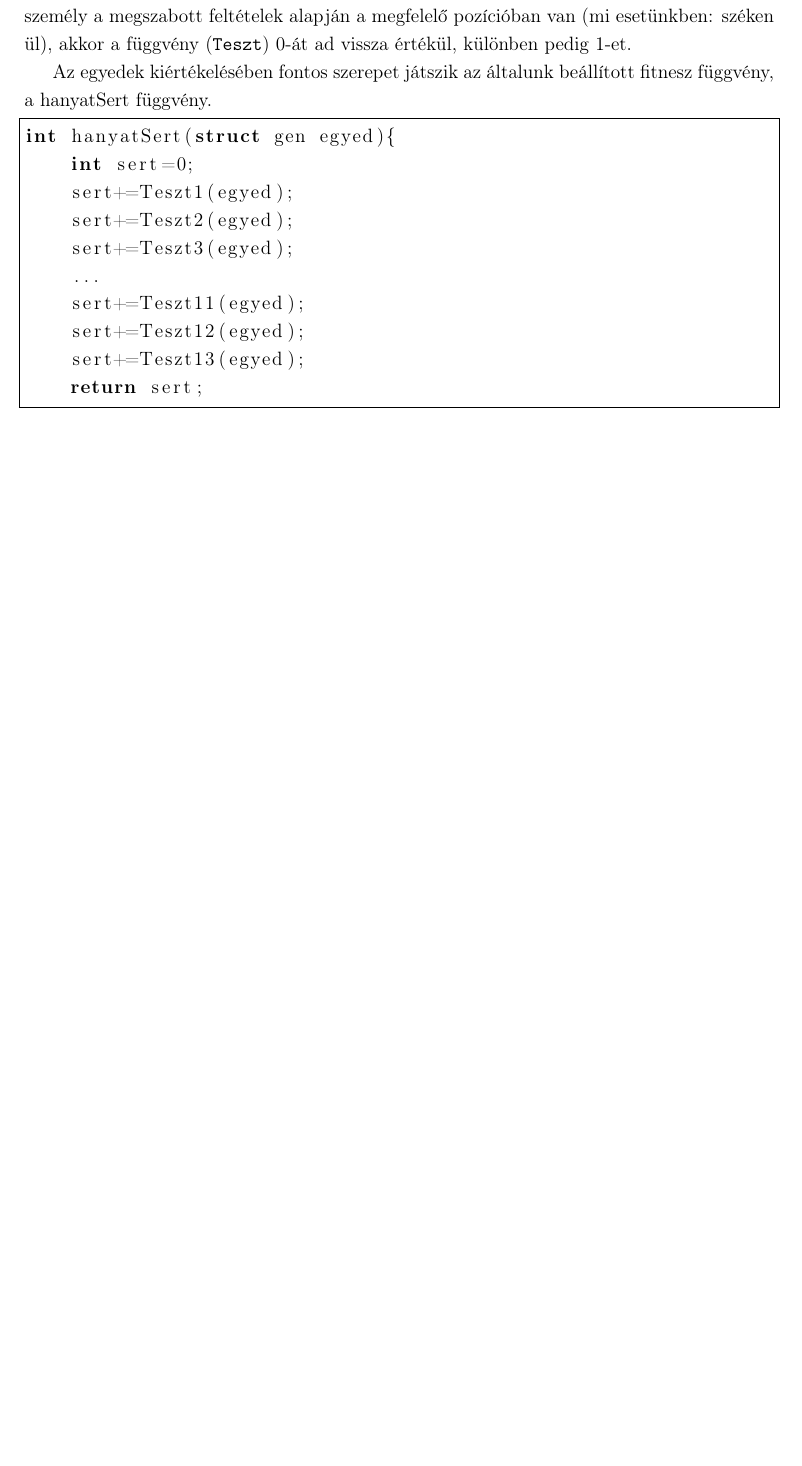
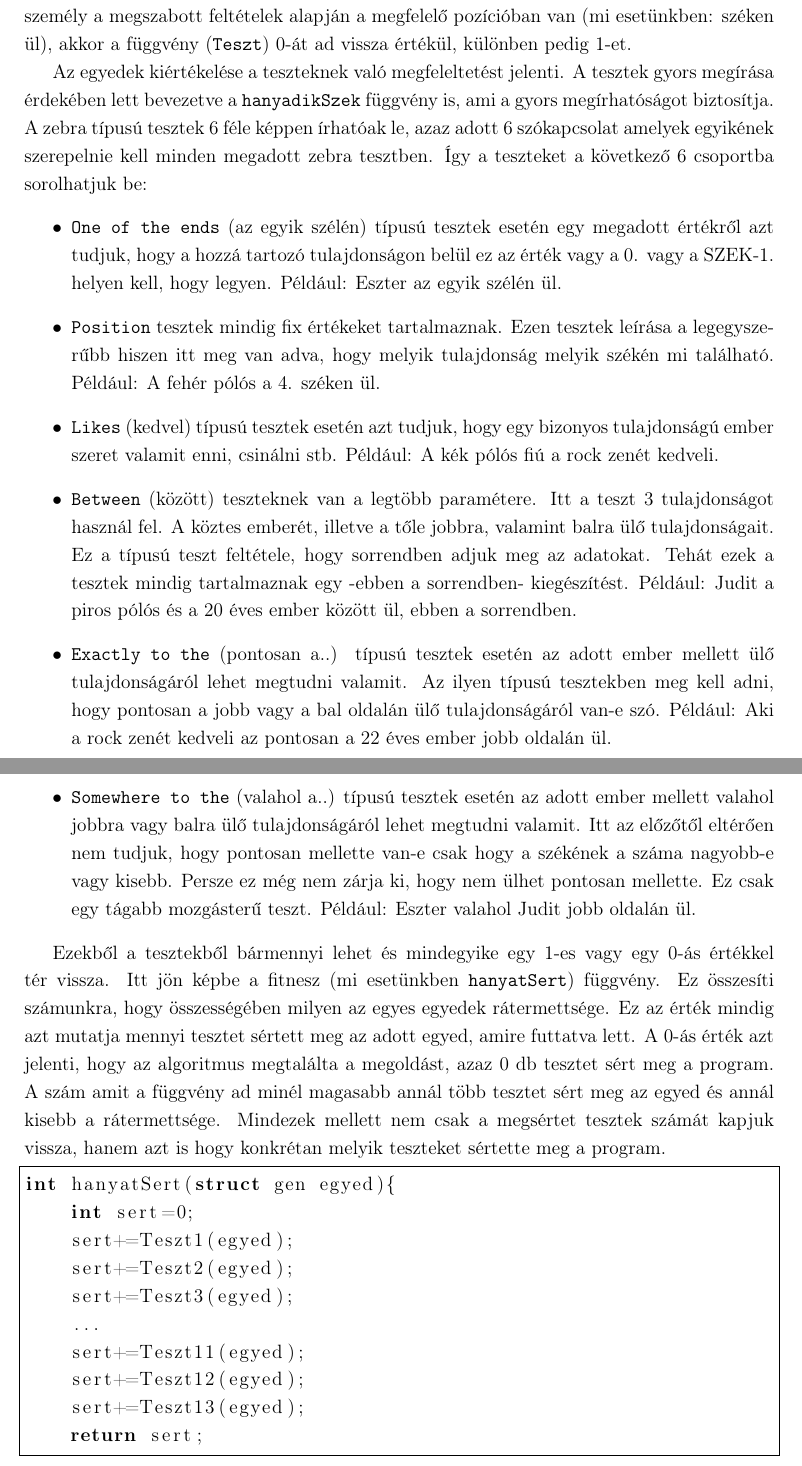
Before and after one commit to Teaching-projects/SZE-Peku221b, a LaTeX document (GA_JASZN/zebra.tex): part of page 24 of 34 before the commit and two parts of pages 24 and 25 of 35 after it, the two joined at a grey line, cut so that both start at the same text, the shorter picture padded with empty space. The pictures show the PDF file GA_JASZN/zebra.pdf that the author committed with the source.

Commit message:
4.4-hez tesztek hozzadava

```diff
--- a/GA_JASZN/zebra.tex
+++ b/GA_JASZN/zebra.tex
@@ -462,8 +462,42 @@ A  \texttt{main} függvényből a fejlesztés során kikerültek a fent felsorol
 
 
     \section{Egyedek kiértékelése} % Máté
-	A Zebra típusú feladványokban szereplő állítások több típusra bonthatóak. Ebből kifolyólag a tesztek felépítése nem egységes, de a cél közös: ha egy adott tulajdonsággal rendelkező személy a megszabott feltételek alapján a megfelelő pozícióban van (mi esetünkben: széken ül), akkor a függvény (\texttt{Teszt}) 0-át ad vissza értékül, különben pedig 1-et.
+	A Zebra típusú feladványokban szereplő állítások több típusra bonthatóak.
+	Ebből kifolyólag a tesztek felépítése nem egységes, de a cél közös: ha egy adott tulajdonsággal rendelkező személy a megszabott feltételek alapján a megfelelő pozícióban van (mi esetünkben: széken ül), akkor a függvény (\texttt{Teszt}) 0-át ad vissza értékül, különben pedig 1-et.
 
-	Az egyedek kiértékelésében fontos szerepet játszik az általunk beállított fitnesz függvény, a hanyatSert függvény.
+	Az egyedek kiértékelése a teszteknek való megfeleltetést jelenti.
+	A tesztek gyors megírása érdekében lett bevezetve a \texttt{hanyadikSzek} függvény is, ami a gyors megírhatóságot biztosítja.
+	A zebra típusú tesztek 6 féle képpen írhatóak le, azaz adott 6 szókapcsolat amelyek egyikének szerepelnie kell minden megadott zebra tesztben.
+	Így a teszteket a következő 6 csoportba sorolhatjuk be:
+	\begin{itemize}
+		\item \texttt{One of the ends} (az egyik szélén) típusú tesztek esetén egy megadott értékről azt tudjuk, hogy a hozzá tartozó tulajdonságon belül ez az érték vagy a 0. vagy a SZEK-1. helyen kell, hogy legyen.
+		Például: Eszter az egyik szélén ül.
+		\item \texttt{Position} tesztek mindig fix értékeket tartalmaznak.
+		Ezen tesztek leírása a legegyszerűbb hiszen itt meg van adva, hogy melyik tulajdonság melyik székén mi található.
+		Például: A fehér pólós a 4. széken ül.
+		\item \texttt{Likes} (kedvel) típusú tesztek esetén azt tudjuk, hogy egy bizonyos tulajdonságú ember szeret valamit enni, csinálni stb.
+		Például: A kék pólós fiú a rock zenét kedveli.
+		\item \texttt{Between} (között) teszteknek van a legtöbb paramétere.
+		Itt a teszt 3 tulajdonságot használ fel. A köztes emberét, illetve a tőle jobbra, valamint balra ülő tulajdonságait.
+		Ez a típusú teszt feltétele, hogy sorrendben adjuk meg az adatokat.
+		Tehát ezek a tesztek mindig tartalmaznak egy -ebben a sorrendben- kiegészítést.
+		Például: Judit a piros pólós és a 20 éves ember között ül, ebben a sorrendben.
+		\item  \texttt{Exactly to the} (pontosan a..) típusú tesztek esetén az adott ember mellett ülő tulajdonságáról lehet megtudni valamit.
+		Az ilyen típusú tesztekben meg kell adni, hogy pontosan a jobb vagy a bal oldalán ülő tulajdonságáról van-e szó.
+		Például: Aki a rock zenét kedveli az pontosan a 22 éves ember jobb oldalán ül.
+		\item  \texttt{Somewhere to the} (valahol a..) típusú tesztek esetén az adott ember mellett valahol jobbra vagy balra ülő tulajdonságáról lehet megtudni valamit.
+		Itt az előzőtől eltérően nem tudjuk, hogy pontosan mellette van-e csak hogy a székének a száma nagyobb-e vagy kisebb.
+		Persze ez még nem zárja ki, hogy nem ülhet pontosan mellette.
+		Ez csak egy tágabb mozgásterű teszt.
+		Például: Eszter valahol Judit jobb oldalán ül.
+	\end{itemize}
+
+	Ezekből a tesztekből bármennyi lehet és mindegyike egy 1-es vagy egy 0-ás értékkel tér vissza.
+	Itt jön képbe a fitnesz (mi esetünkben \texttt{hanyatSert}) függvény.
+	Ez összesíti számunkra, hogy összességében milyen az egyes egyedek rátermettsége.
+	Ez az érték mindig azt mutatja mennyi tesztet sértett meg az adott egyed, amire futtatva lett.
+	A 0-ás érték azt jelenti, hogy az algoritmus megtalálta a megoldást, azaz 0 db tesztet sért meg a program.
+	A szám amit a függvény ad minél magasabb annál több tesztet sért meg az egyed és annál kisebb a rátermettsége.
+	Mindezek mellett nem csak a megsértet tesztek számát kapjuk vissza, hanem azt is hogy konkrétan melyik teszteket sértette meg a program.
 
 	\Forraskod{hanyatsert.c}{frame=single , lastline=10}
```
Also changed, not shown: GA_JASZN/zebra.pdf, GA_JASZN/zebra.tex (6 more changed lines), 1 other file.
